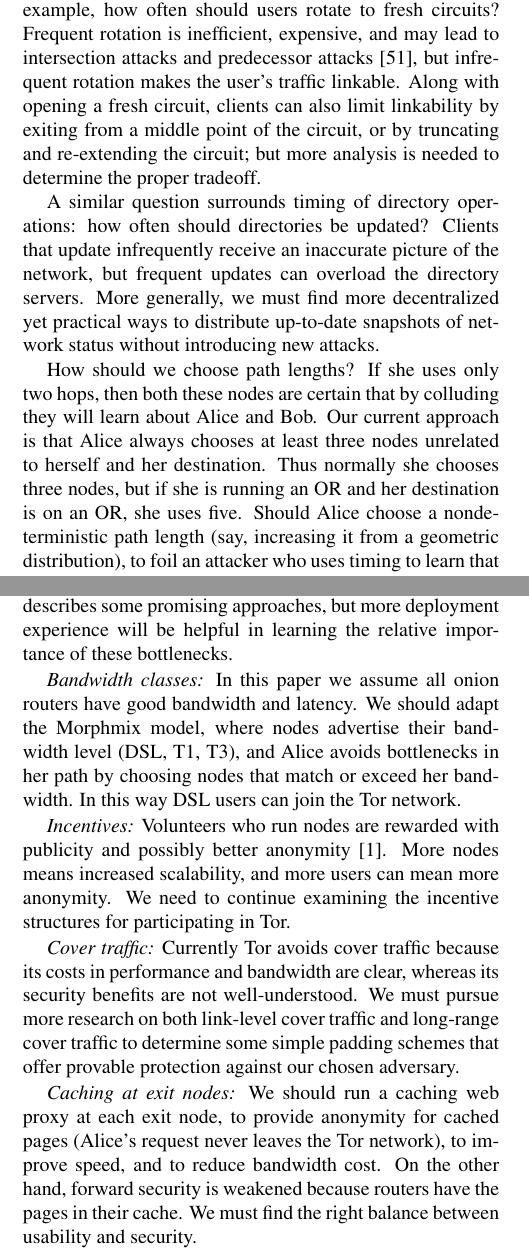
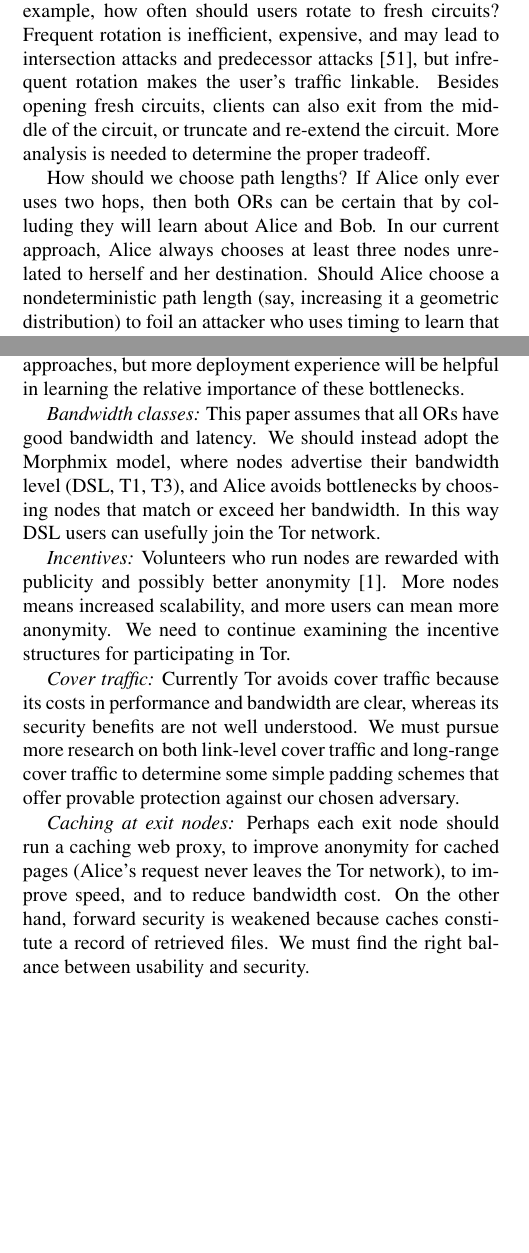
Before and after one commit to pruby/Tor-Mirror, a LaTeX paper (doc/tor-design.tex): two parts of the columns of pages 14 and 15 of 18, joined at a grey line, cut so that both start at the same text, the shorter picture padded with empty space. Compiled offline with pdfLaTeX; a missing bibliography style is replaced by a similar one.

Commit message:
Edits, cleanups, and clarifications in 8 and 9.
git-svn-id: https://svn.torproject.org/svn/tor/trunk@761 55e972cd-5a19-0410-ae62-a4d7a52db4cd

```diff
--- a/doc/tor-design.tex
+++ b/doc/tor-design.tex
@@ -1686,25 +1686,33 @@ Many of these open issues are questions of balance. For example,
 how often should users rotate to fresh circuits? Frequent rotation
 is inefficient, expensive, and may lead to intersection attacks and
 predecessor attacks \cite{wright03}, but infrequent rotation makes the
-user's traffic linkable. Along with opening a fresh circuit, clients can
-also limit linkability by exiting from a middle point of the circuit,
-or by truncating and re-extending the circuit; but more analysis is
+user's traffic linkable. Besides opening fresh circuits, clients can
+also exit from the middle of the circuit,
+or truncate and re-extend the circuit. More analysis is
 needed to determine the proper tradeoff.
 
-A similar question surrounds timing of directory operations: how often
-should directories be updated?  Clients that update infrequently receive
-an inaccurate picture of the network, but frequent updates can overload
-the directory servers. More generally, we must find more
-decentralized yet practical ways to distribute up-to-date snapshots of
-network status without introducing new attacks.
-
-How should we choose path lengths? If she uses only two hops, then both
-these nodes are certain that by colluding they will learn about Alice
-and Bob. Our current approach is that Alice always chooses at least three
-nodes unrelated to herself and her destination. Thus normally she chooses
-three nodes, but if she is running an OR and her destination is on an OR,
-she uses five. Should Alice choose a nondeterministic path length (say,
-increasing it from a geometric distribution), to foil an attacker who
+%% Duplicated by 'Better directory distribution' in section 9.
+%
+%A similar question surrounds timing of directory operations: how often
+%should directories be updated?  Clients that update infrequently receive
+%an inaccurate picture of the network, but frequent updates can overload
+%the directory servers. More generally, we must find more
+%decentralized yet practical ways to distribute up-to-date snapshots of
+%network status without introducing new attacks.
+
+How should we choose path lengths? If Alice only ever uses two hops,
+then both ORs can be certain that by colluding they will learn about
+Alice and Bob. In our current approach, Alice always chooses at least
+three nodes unrelated to herself and her destination.
+%% This point is subtle, but not IMO necessary.  Anybody who thinks
+%% about it will see that it's implied by the above sentence; anybody
+%% who doesn't think about it is safe in his ignorance.
+%
+%Thus normally she chooses
+%three nodes, but if she is running an OR and her destination is on an OR,
+%she uses five.
+Should Alice choose a nondeterministic path length (say,
+increasing it a geometric distribution) to foil an attacker who
 uses timing to learn that he is the fifth hop and thus concludes that
 both Alice and the responder are on ORs?
 
@@ -1742,4 +1756,3 @@ of directory servers is no longer feasible, what mechanism should be used
 to prevent adversaries from signing up many colluding servers? Second,
 if clients can no longer have a complete picture of the network at all
 times, how can they perform discovery while preventing attackers from
-manipulating or exploiting gaps in client knowledge?  Third, if there
@@ -1788,11 +1796,12 @@ Section~\ref{sec:maintaining-anonymity} describes some promising
 approaches, but more deployment experience will be helpful in learning
 the relative importance of these bottlenecks.
 
-\emph{Bandwidth classes:} In this paper we assume all onion routers have
-good bandwidth and latency. We should adapt the Morphmix model,
+\emph{Bandwidth classes:} This paper assumes that all ORs have
+good bandwidth and latency. We should instead adopt the Morphmix model,
 where nodes advertise their bandwidth level (DSL, T1, T3), and
-Alice avoids bottlenecks in her path by choosing nodes that match or
-exceed her bandwidth. In this way DSL users can join the Tor network.
+Alice avoids bottlenecks by choosing nodes that match or
+exceed her bandwidth. In this way DSL users can usefully join the Tor
+network.
 
 \emph{Incentives:} Volunteers who run nodes are rewarded with publicity
 and possibly better anonymity \cite{econymics}. More nodes means increased
@@ -1810,14 +1819,15 @@ schemes that offer provable protection against our chosen adversary.
 %%size cannot be optimal for both types of traffic.
 % This should go in the spec and todo, but not the paper yet. -RD
 
-\emph{Caching at exit nodes:} We should run a caching web proxy at each
-exit node, to provide anonymity for cached pages (Alice's request never
+\emph{Caching at exit nodes:} Perhaps each exit node should run a
+caching web proxy, to improve anonymity for cached pages (Alice's request never
 leaves the Tor network), to improve speed, and to reduce bandwidth cost.
 %XXX and to have a layer to block to block funny stuff out of port 80.
 % is that a useful thing to say?
-On the other hand, forward security is weakened because routers have the
-pages in their cache. We must find the right balance between usability
-and security.
+%     No; we already said it in the exit abuse section. - NM.
+On the other hand, forward security is weakened because caches
+constitute a record of retrieved files.  We must find the right
+balance between usability and security.
 
 \emph{Better directory distribution:} Directory retrieval presents
 a scaling problem, since clients currently download a description of
```
Also changed, not shown: doc/tor-design.tex (71 more changed lines).
